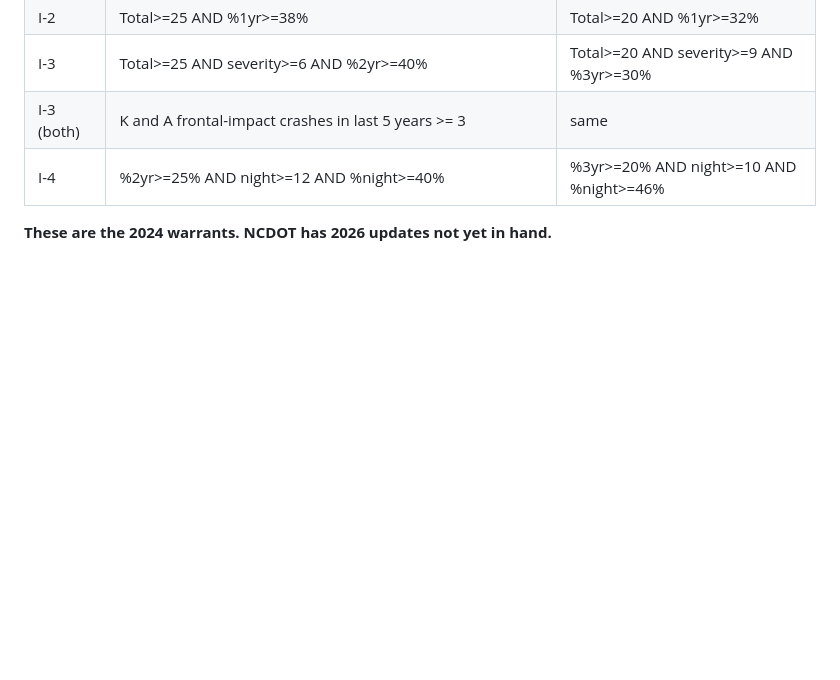
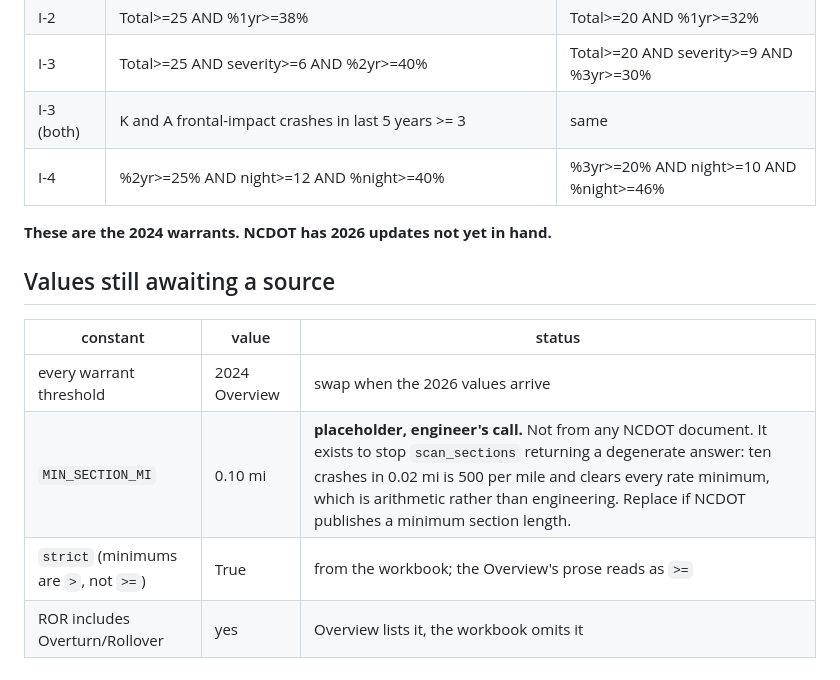
Before and after one commit to bahretc/Etch-A-Sketch, a Markdown page: docs/12-hsip-warrants.md, the part around the change. Rendered like a GitHub page; blank space fills up the shorter version.

Commit message:
Record which warrant constants still await a source
MIN_SECTION_MI = 0.10 is a placeholder I chose, not an NCDOT value, and
docs/12 now says so in the same table as the 2024-vs-2026 thresholds and
the two workbook-against-Overview conflicts. A number that looks derived
and is not should say which it is.

```diff
--- a/docs/12-hsip-warrants.md
+++ b/docs/12-hsip-warrants.md
@@ -105,3 +105,12 @@ RTSR, U-Turn, Head-on). Urban uses a 2-year recency window, rural a 3-year one:
 | I-4 | %2yr>=25% AND night>=12 AND %night>=40% | %3yr>=20% AND night>=10 AND %night>=46% |
 
 **These are the 2024 warrants. NCDOT has 2026 updates not yet in hand.**
+
+## Values still awaiting a source
+
+| constant | value | status |
+|---|---|---|
+| every warrant threshold | 2024 Overview | swap when the 2026 values arrive |
+| `MIN_SECTION_MI` | 0.10 mi | **placeholder, engineer's call.** Not from any NCDOT document. It exists to stop `scan_sections` returning a degenerate answer: ten crashes in 0.02 mi is 500 per mile and clears every rate minimum, which is arithmetic rather than engineering. Replace if NCDOT publishes a minimum section length. |
+| `strict` (minimums are `>`, not `>=`) | True | from the workbook; the Overview's prose reads as `>=` |
+| ROR includes Overturn/Rollover | yes | Overview lists it, the workbook omits it |
```
